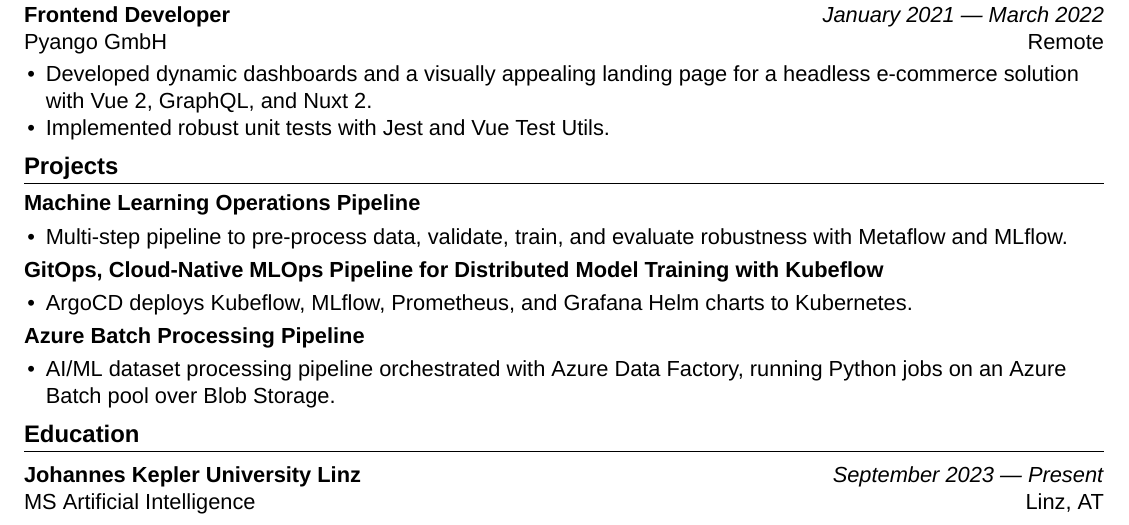
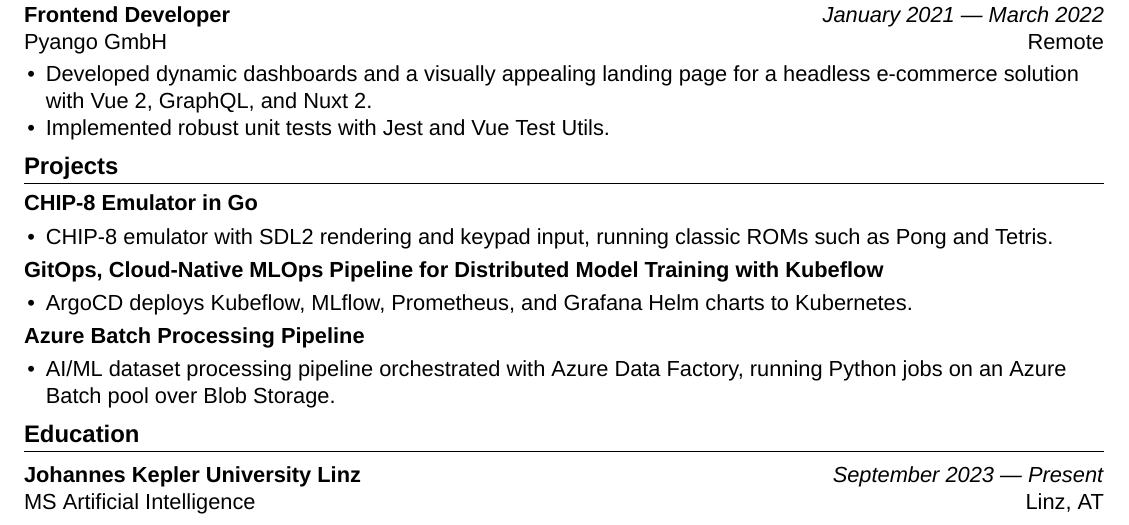
Before and after one commit to mahdikhashan/resume, a LaTeX CV (main.tex): part of the page, cut so that both start at the same text. Compiled offline with XeLaTeX.

Commit message:
Replace ML pipeline project with CHIP-8 emulator
Co-Authored-By: Claude Opus 5.5 <noreply@anthropic.com>

```diff
--- a/main.tex
+++ b/main.tex
@@ -97,10 +97,9 @@
 
 \section{Projects}
 
-% TODO: wrap each project name in \href{<url>}{...}
 \Project
-    {Machine Learning Operations Pipeline} % project name
-    {Multi-step pipeline to pre-process data, validate, train, and evaluate robustness with Metaflow and MLflow.} % description
+    {\href{https://github.com/mahdikhashan/chip-8-go}{CHIP-8 Emulator in Go}} % project name
+    {CHIP-8 emulator with SDL2 rendering and keypad input, running classic ROMs such as Pong and Tetris.} % description
 
 \Project
     {GitOps, Cloud-Native MLOps Pipeline for Distributed Model Training with Kubeflow} % project name
```
